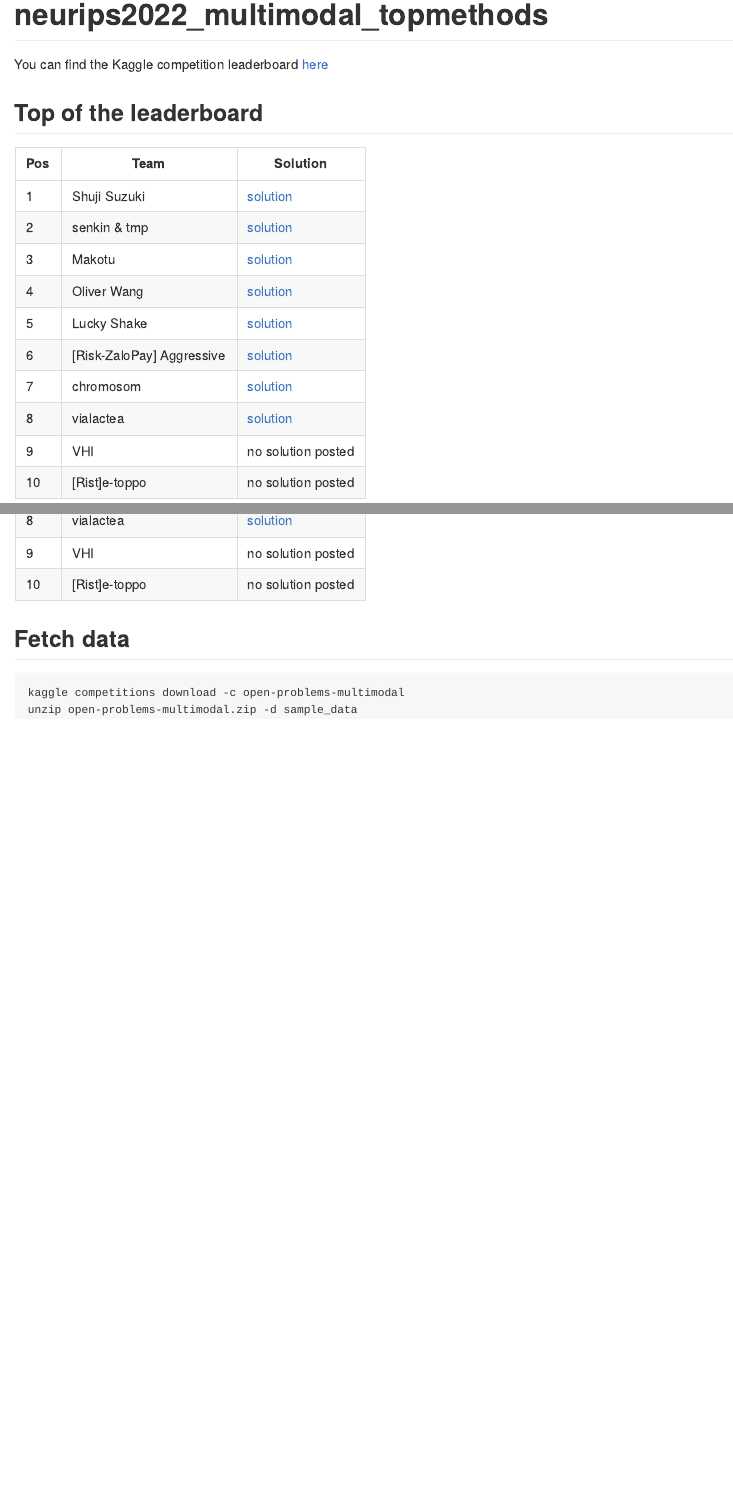
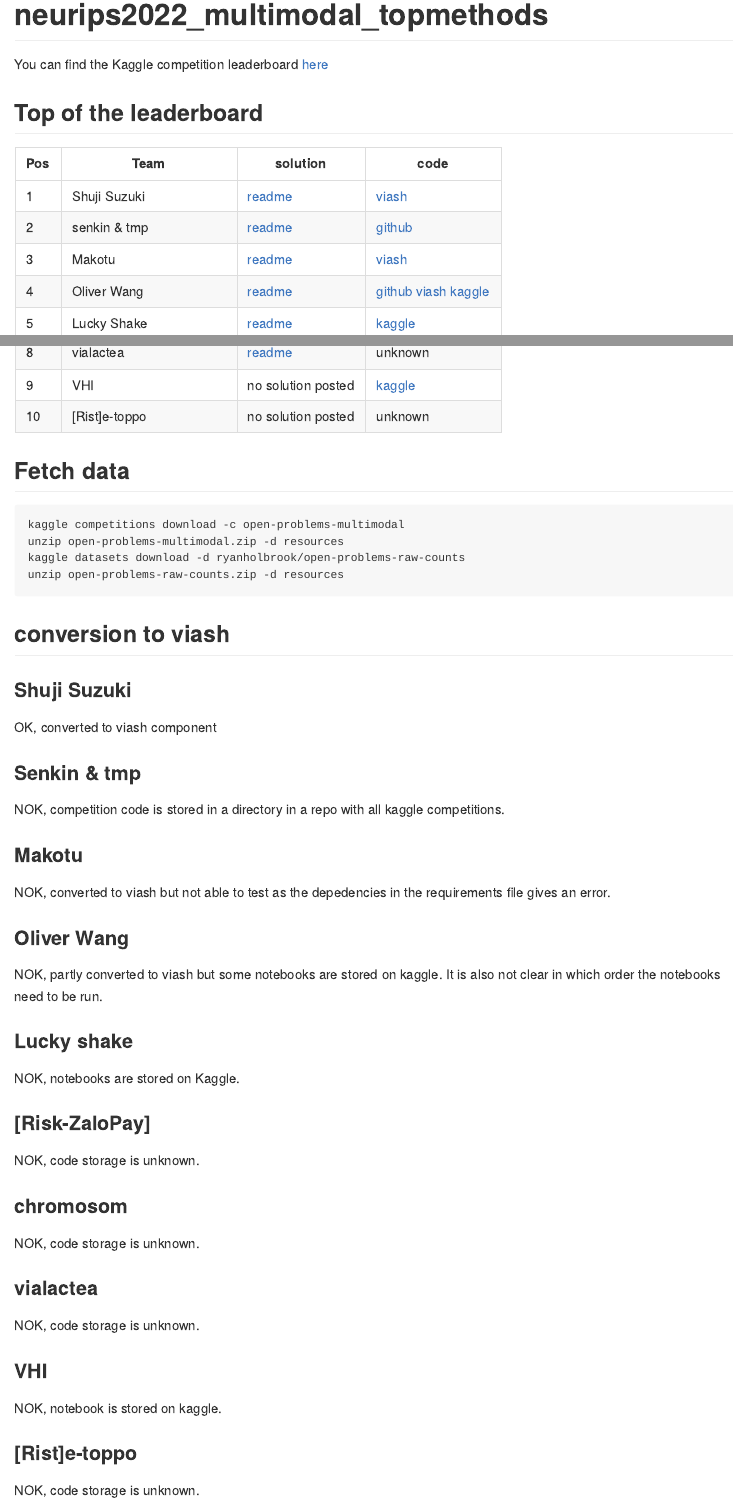
Before and after one commit to openproblems-bio/neurips2022_multimodal_topmethods, a Quarto document (README.qmd): the page in a window 1100 px wide, from its top, and a second part further down, joined at a grey line. The pictures show the output file README.md that the author committed with the source, drawn offline in the style of GitHub.

Commit message:
update readme

````diff
--- a/README.qmd
+++ b/README.qmd
@@ -7,15 +7,10 @@ You can find the Kaggle competition leaderboard [here](https://www.kaggle.com/co
 
 ## Top of the leaderboard
 
-|Pos|Team|Solution|
-|---|---|---|
-|1|Shuji Suzuki|[solution](/shuji_suzuki/readme.md)|
-|2|senkin & tmp|[solution](/senkin_tmp/readme.md)|
-|3|Makotu|[solution](/makotu/readme.md)|
-|4|Oliver Wang|[solution](/oliver_wang/readme.md)|
-|5|Lucky Shake|[solution](/lucky_shake/desciption.md)|
-|6|\[Risk-ZaloPay\] Aggressive|[solution](/aggressive/readme.md)|
-|7|chromosom|[solution](/chromosom/readme.md)|
-|8|vialactea|[solution](/vialactea/readme.md)|
-|9|VHI|no solution posted|
-|10|\[Rist\]e-toppo|no solution posted|
+|Pos|Team|solution|code|
+|---|---|---|----|
+|1|Shuji Suzuki|[readme](src/shuji_suzuki/readme.md)|[viash](src/shuji_suzuki)|
+|2|senkin & tmp|[readme](src/senkin_tmp/readme.md)|[github](https://github.com/senkin13/kaggle/tree/master/Open-Problems-Multimodal-Single-Cell-Integration-2nd-Place-Solution)|
+|3|Makotu|[readme](src/makotu/readme.md)|[viash](src/makotu)|
+|4|Oliver Wang|[readme](src/oliver_wang/readme.md)|[github](https://github.com/oliverwang15/4th-Place-Solution-for-Open-Problems-Multimodal-Single-Cell) [viash](src/oliver_wang) [kaggle](https://www.kaggle.com/oliverwang15/code)|
+|5|Lucky Shake|[readme](src/lucky_shake/desciption.md)|[kaggle](https://www.kaggle.com/qqzzxxdd/code)|
@@ -22,7 +19,54 @@ You can find the Kaggle competition leaderboard [here](https://www.kaggle.com/co
+|8|vialactea|[readme](src/vialactea/readme.md)| unknown |
+|9|VHI|no solution posted| [kaggle](https://www.kaggle.com/code/dvmodeler/silver-place-post-processing-transform) |
+|10|\[Rist\]e-toppo|no solution posted| unknown |
 
 ## Fetch data
 
 ```
 kaggle competitions download -c open-problems-multimodal
-unzip open-problems-multimodal.zip -d sample_data
+unzip open-problems-multimodal.zip -d resources
+kaggle datasets download -d ryanholbrook/open-problems-raw-counts
+unzip open-problems-raw-counts.zip -d resources
 ```
+
+## conversion to viash
+
+### Shuji Suzuki
+
+OK, converted to viash component
+
+### Senkin & tmp
+
+NOK, competition code is stored in a directory in a repo with all kaggle competitions.
+
+### Makotu
+
+NOK, converted to viash but not able to test as the depedencies in the requirements file gives an error.
+
+### Oliver Wang
+
+NOK, partly converted to viash but some notebooks are stored on kaggle. It is also not clear in which order the notebooks need to be run.
+
+### Lucky shake
+
+NOK, notebooks are stored on Kaggle.
+
+### \[Risk-ZaloPay\]
+
+NOK, code storage is unknown.
+
+### chromosom
+
+NOK, code storage is unknown.
+
+### vialactea
+
+NOK, code storage is unknown.
+
+### VHI
+
+NOK, notebook is  stored on kaggle.
+
+### \[Rist\]e-toppo
+
+NOK, code storage is unknown.
````
Also changed, not shown: README.md, src/chromosom/readme.qmd (renamed from src/chromosom/description.qmd), src/lucky_shake/readme.qmd (renamed from src/lucky_shake/desciption.qmd), src/makotu/readme.qmd (renamed from src/makotu/description.qmd), src/oliver_wang/readme.qmd (renamed from src/oliver_wang/description.qmd), src/vialactea/readme.md (renamed from src/vialactea/description.md), src/vialactea/readme.qmd (renamed from src/vialactea/description.qmd), README.qmd (2 more changed lines).
